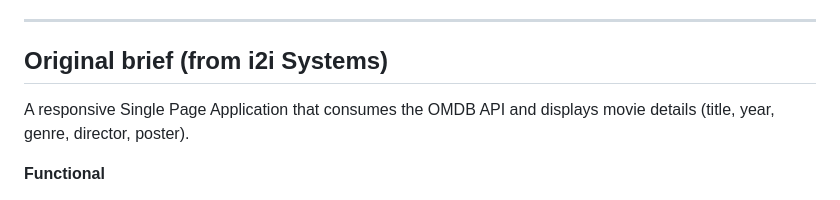
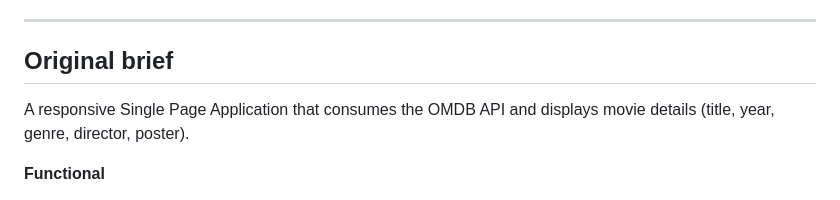
Before and after one commit to ahmetikolik/omdb-project, a Markdown page: README.md, the part around the change. GitHub-like rendering.

```diff
--- a/README.md
+++ b/README.md
@@ -93,7 +93,7 @@ In the GitHub repo:
 
 ---
 
-## Original brief (from i2i Systems)
+## Original brief
 
 A responsive Single Page Application that consumes the OMDB API and displays
 movie details (title, year, genre, director, poster).
```
